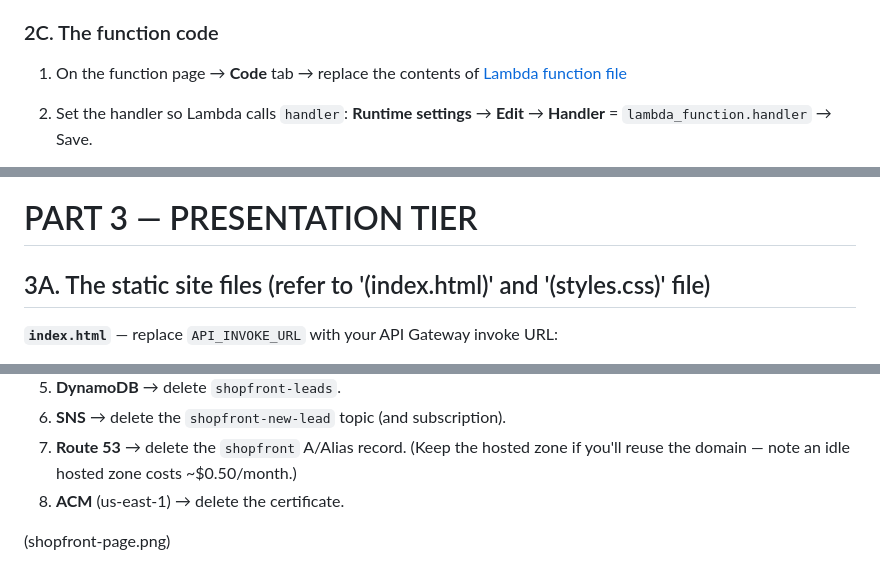
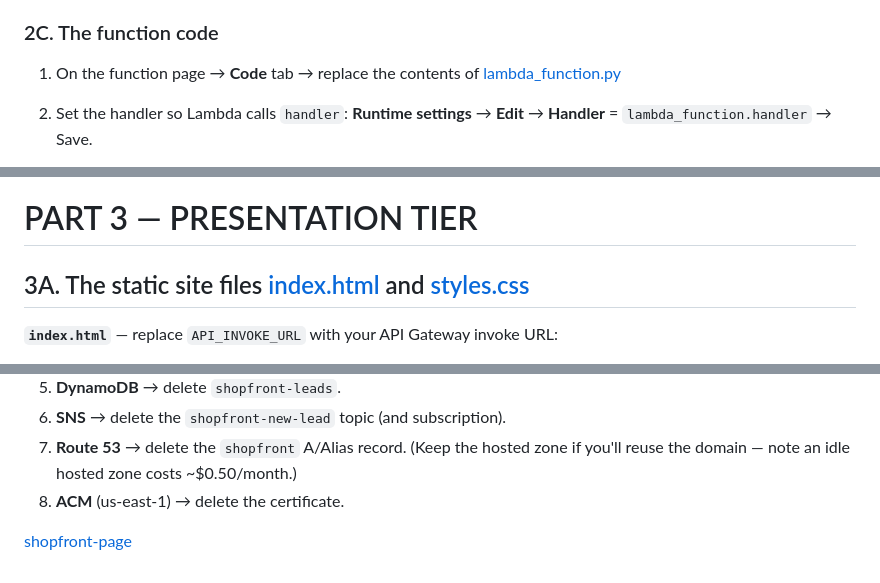
Before and after one commit to dipakprasad22/aws-cloud-platform, a Markdown page: shopfront/shopfront-build-guide.md, 3 parts joined by grey strips. Rendered like a GitHub page.

Commit message:
Update links and formatting in build guide

```diff
--- a/shopfront/shopfront-build-guide.md
+++ b/shopfront/shopfront-build-guide.md
@@ -106,7 +106,7 @@ Notice: the policy names the *specific* table and topic ARNs, not `*`. The funct
 
 ### 2C. The function code
 
-1. On the function page → **Code** tab → replace the contents of [Lambda function file](lambda_function.py)
+1. On the function page → **Code** tab → replace the contents of [lambda_function.py](lambda_function.py)
 
 2. Set the handler so Lambda calls `handler`: **Runtime settings** → **Edit** → **Handler** = `lambda_function.handler` → Save.
 3. Add the topic ARN as an environment variable so the code can read it: **Configuration** → **Environment variables** → **Edit** → **Add** → Key `TOPIC_ARN`, Value = your SNS topic ARN → Save.
@@ -159,7 +159,7 @@ You should get `{"ok": true, "leadId": "..."}`, a new DynamoDB item, and an emai
 
 # PART 3 — PRESENTATION TIER
 
-## 3A. The static site files (refer to '(index.html)' and '(styles.css)' file)
+## 3A. The static site files [index.html](index.html) and [styles.css](styles.css)
 
 **`index.html`** — replace `API_INVOKE_URL` with your API Gateway invoke URL:
 
@@ -272,4 +272,4 @@ Do this to keep your account clean and at $0:
 7. **Route 53** → delete the `shopfront` A/Alias record. (Keep the hosted zone if you'll reuse the domain — note an idle hosted zone costs ~$0.50/month.)
 8. **ACM** (us-east-1) → delete the certificate.
 
-(shopfront-page.png)
+[shopfront-page](shopfront-page.png)
```
